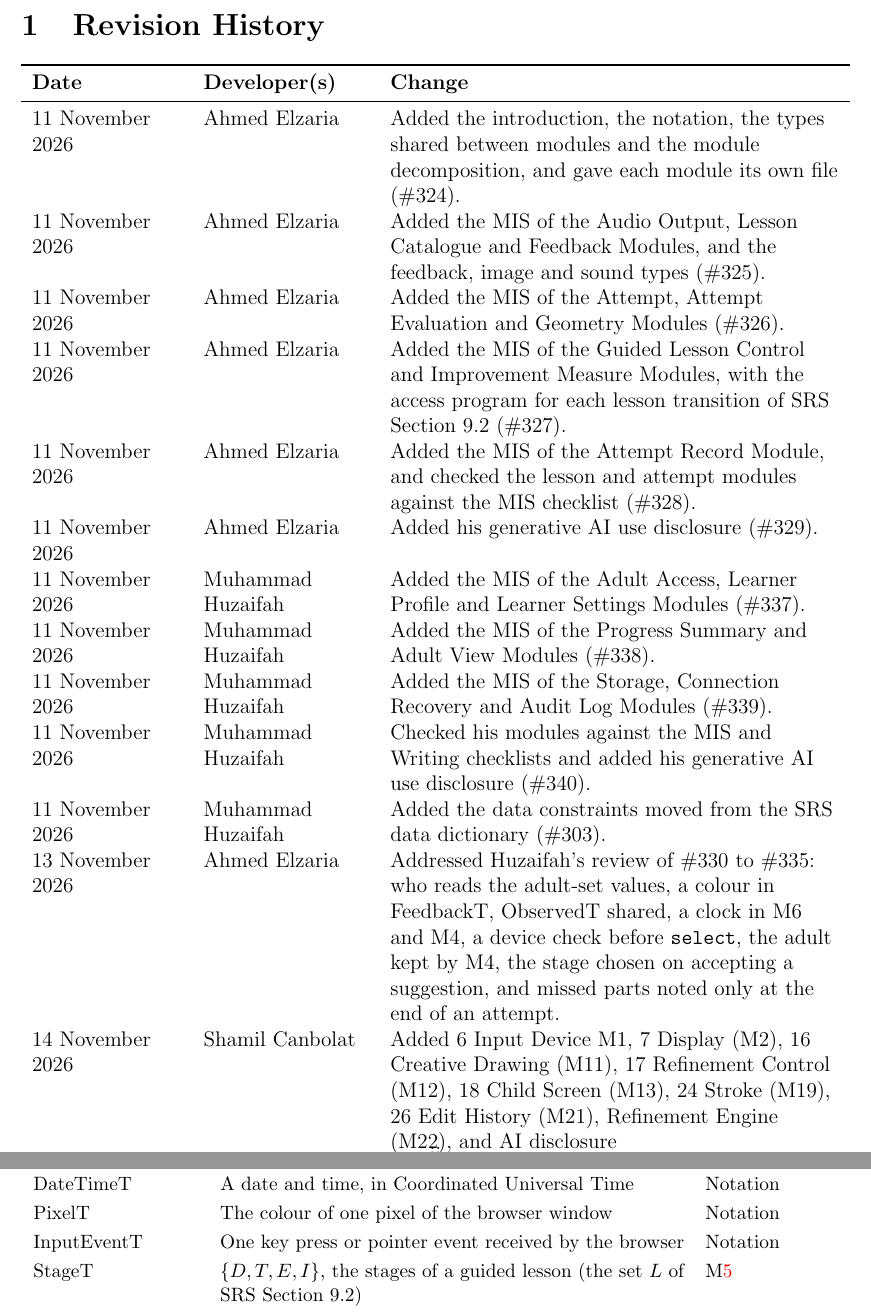
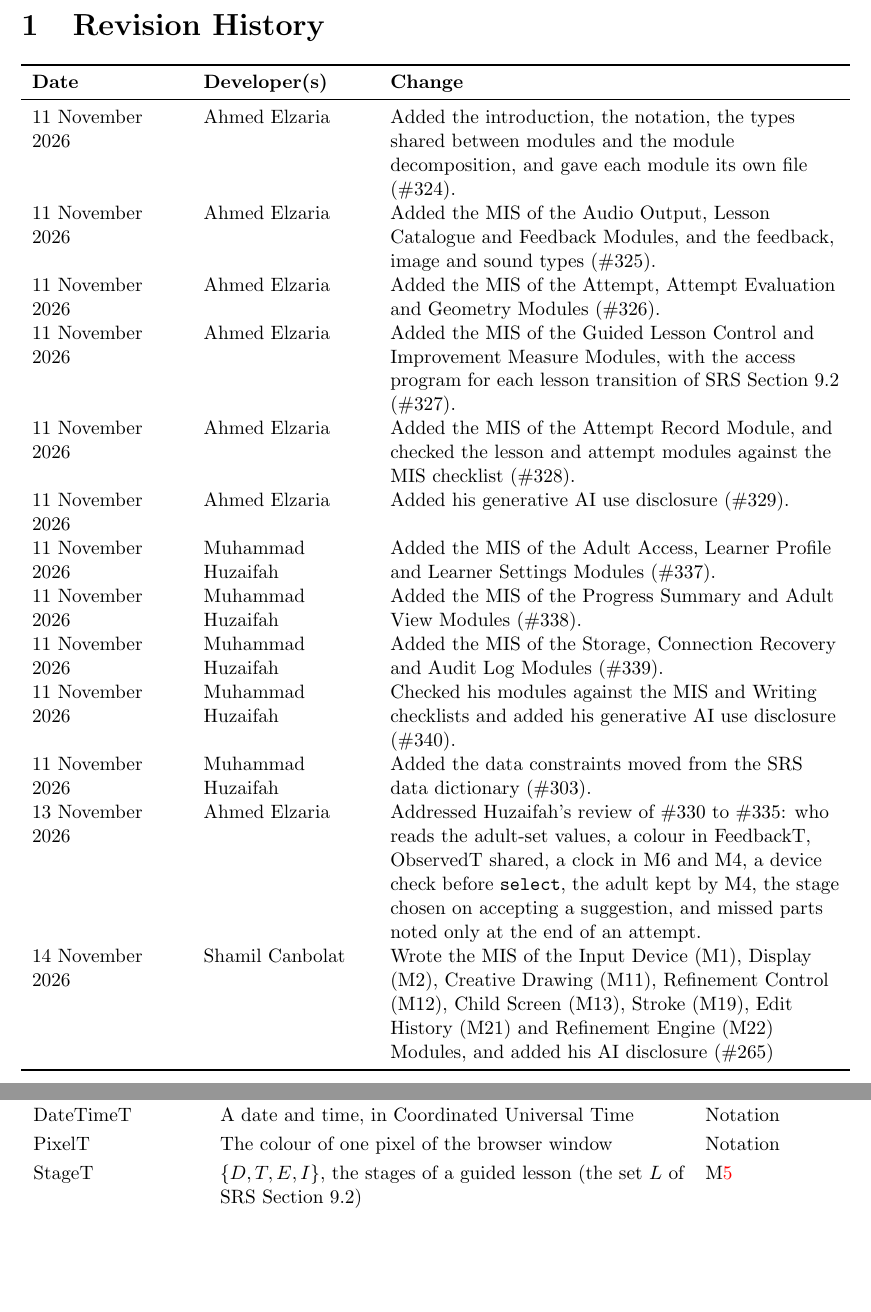
Before and after one commit to AHMEDELZARIA/squigglr, a LaTeX document (docs/Design/SoftDetailedDes/MIS.tex): two parts of pages 3 and 8 of 18 before the commit and two parts of pages 2 and 6 of 16 after it, joined at a grey line, cut so that both start at the same text, the shorter picture padded with empty space. Compiled offline with pdfLaTeX; a LaTeX package or settings file that is missing is left out.

Commit message:
docs: fix MIS consistency and formatting after creative drawing modules (#355)

```diff
--- a/docs/Design/SoftDetailedDes/MIS.tex
+++ b/docs/Design/SoftDetailedDes/MIS.tex
@@ -69,6 +69,7 @@ urlcolor=cyan          % color of external links
 
 \section{Revision History}
 
+{\small
 \begin{tabularx}{\textwidth}{>{\raggedright\arraybackslash}p{3cm}
 >{\raggedright\arraybackslash}p{3.3cm}>{\raggedright\arraybackslash}X}
 \toprule \textbf{Date} & \textbf{Developer(s)} & \textbf{Change}\\
@@ -104,12 +105,13 @@ SRS data dictionary (\#303).\\
 a clock in M6 and M4, a device check before \texttt{select}, the adult kept by
 M4, the stage chosen on accepting a suggestion, and missed parts noted only at
 the end of an attempt.\\
-14 November 2026 & Shamil Canbolat & Added 6 Input Device M1, 7 Display (M2),
-16 Creative Drawing (M11), 17 Refinement Control (M12), 18 Child Screen (M13),
-24 Stroke (M19), 26 Edit History (M21), Refinement Engine (M22), and AI
-disclosure \\
+14 November 2026 & Shamil Canbolat & Wrote the MIS of the Input Device (M1),
+Display (M2), Creative Drawing (M11), Refinement Control (M12), Child Screen
+(M13), Stroke (M19), Edit History (M21) and Refinement Engine (M22) Modules,
+and added his AI disclosure (\#265)\\
 \bottomrule
 \end{tabularx}
+}
 
 ~\newpage
 
@@ -250,7 +252,6 @@ PathT & seq of PointT, a line through the points in order. The parts of a
 lesson's figure are paths. & Notation\\
 DateTimeT & A date and time, in Coordinated Universal Time & Notation\\
 PixelT & The colour of one pixel of the browser window & Notation\\
-InputEventT & One key press or pointer event received by the browser & Notation\\
 StageT & $\{D, T, E, I\}$, the stages of a guided lesson (the set $L$ of SRS
 Section~9.2) & \mref{mCatalogue}\\
 DrawingStageT & $\{T, E, I\}$, the stages at which the child draws (the set
```
Also changed, not shown: docs/Design/SoftDetailedDes/MIS.tex (3 more changed lines), 8 other files.
